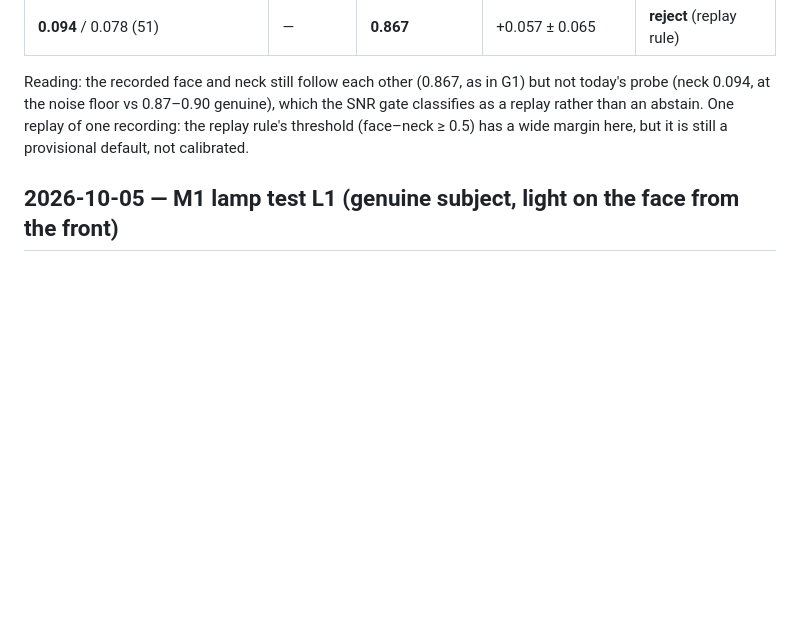
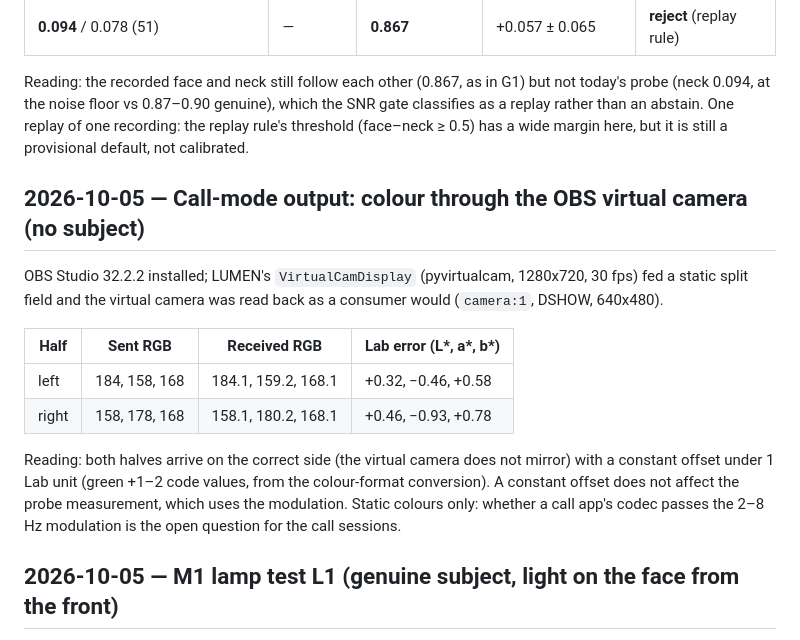
Before and after one commit to ashwinsankar05/lumen, a Markdown page: docs/RESULTS.md, the part around the change. Drawn GitHub-style; blank space fills up the shorter version.

Commit message:
Record call-mode loopback: OBS virtual camera passes the split field within 1 Lab unit

```diff
--- a/docs/RESULTS.md
+++ b/docs/RESULTS.md
@@ -165,6 +165,23 @@ probe (neck 0.094, at the noise floor vs 0.87–0.90 genuine), which the SNR gat
 replay rather than an abstain. One replay of one recording: the replay rule's threshold
 (face–neck ≥ 0.5) has a wide margin here, but it is still a provisional default, not calibrated.
 
+## 2026-10-05 — Call-mode output: colour through the OBS virtual camera (no subject)
+
+OBS Studio 32.2.2 installed; LUMEN's `VirtualCamDisplay` (pyvirtualcam, 1280x720, 30 fps) fed a
+static split field and the virtual camera was read back as a consumer would (`camera:1`, DSHOW,
+640x480).
+
+| Half | Sent RGB | Received RGB | Lab error (L*, a*, b*) |
+|---|---|---|---|
+| left | 184, 158, 168 | 184.1, 159.2, 168.1 | +0.32, −0.46, +0.58 |
+| right | 158, 178, 168 | 158.1, 180.2, 168.1 | +0.46, −0.93, +0.78 |
+
+Reading: both halves arrive on the correct side (the virtual camera does not mirror) with a
+constant offset under 1 Lab unit (green +1–2 code values, from the colour-format conversion). A
+constant offset does not affect the probe measurement, which uses the modulation. Static colours
+only: whether a call app's codec passes the 2–8 Hz modulation is the open question for the call
+sessions.
+
 ## 2026-10-05 — M1 lamp test L1 (genuine subject, light on the face from the front)
 
 Same place and settings; a phone torch held in front of the subject, slightly above eye level,
```
